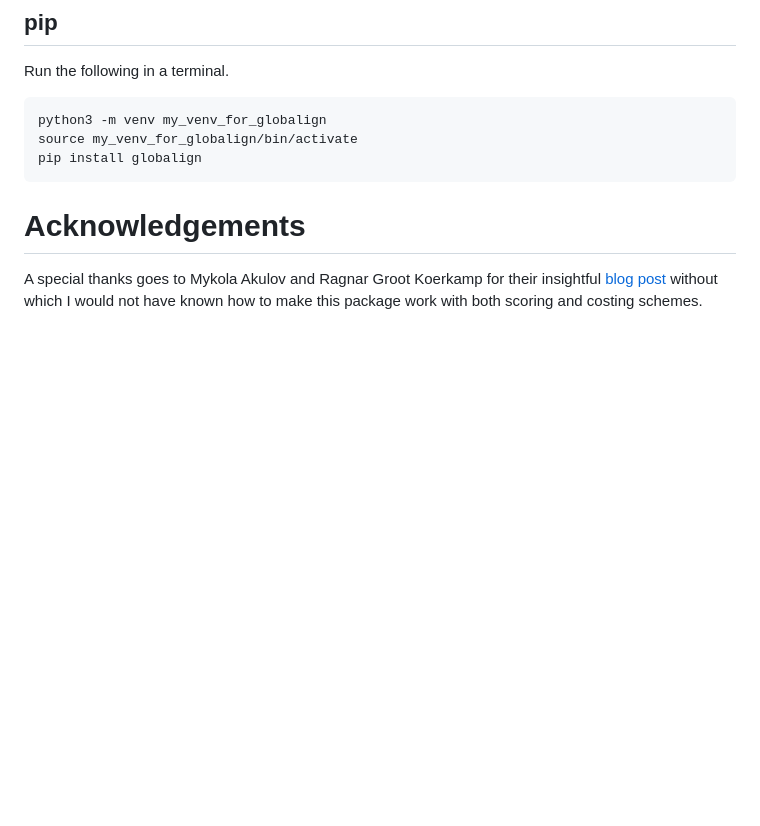
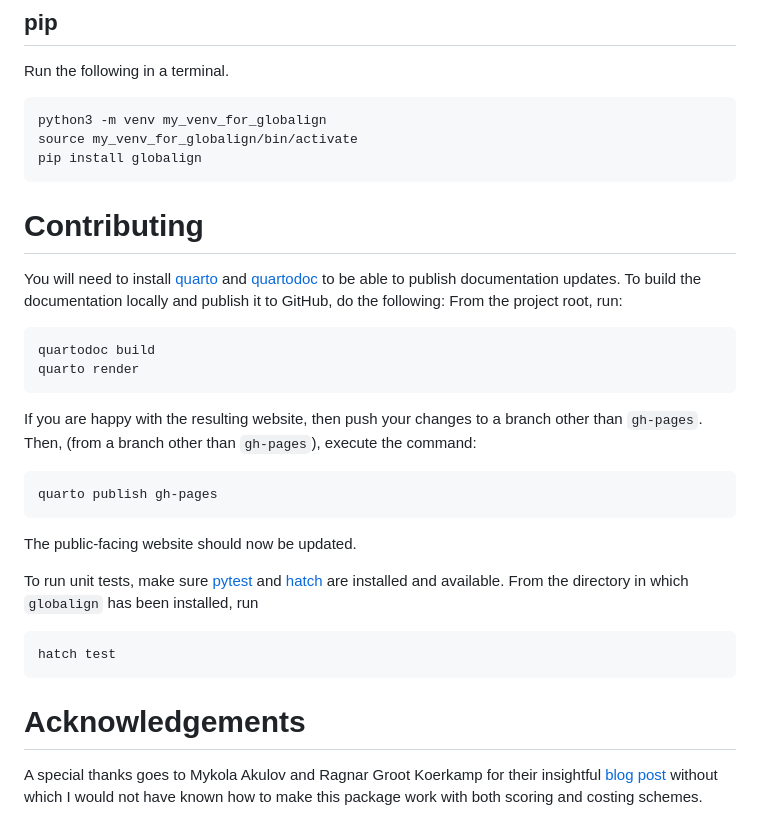
Before and after one commit to iamgiddyaboutgit/globalign, a Markdown page: README.md, the part around the change. GitHub-like rendering; blank space fills up the shorter version.

Commit message:
Add Contributing section.

````diff
--- a/README.md
+++ b/README.md
@@ -14,6 +14,29 @@ Run the following in a terminal.
 python3 -m venv my_venv_for_globalign
 source my_venv_for_globalign/bin/activate
 pip install globalign
+```
+
+# Contributing
+
+You will need to install [quarto](https://quarto.org/) and [quartodoc](https://github.com/machow/quartodoc/) to be able to publish documentation updates.  To build the documentation locally and publish it to GitHub, do the following: From the project root, run:
+
+```bash
+quartodoc build
+quarto render
+```
+
+If you are happy with the resulting website, then push your changes to a branch other than `gh-pages`.  Then, (from a branch other than `gh-pages`), execute the command:
+
+```bash
+quarto publish gh-pages
+```
+
+The public-facing website should now be updated.
+
+To run unit tests, make sure [pytest](https://docs.pytest.org/en/stable/) and [hatch](https://hatch.pypa.io/latest/) are installed and available.  From the directory in which `globalign` has been installed, run
+
+```bash
+hatch test
 ```
 
 # Acknowledgements
````
